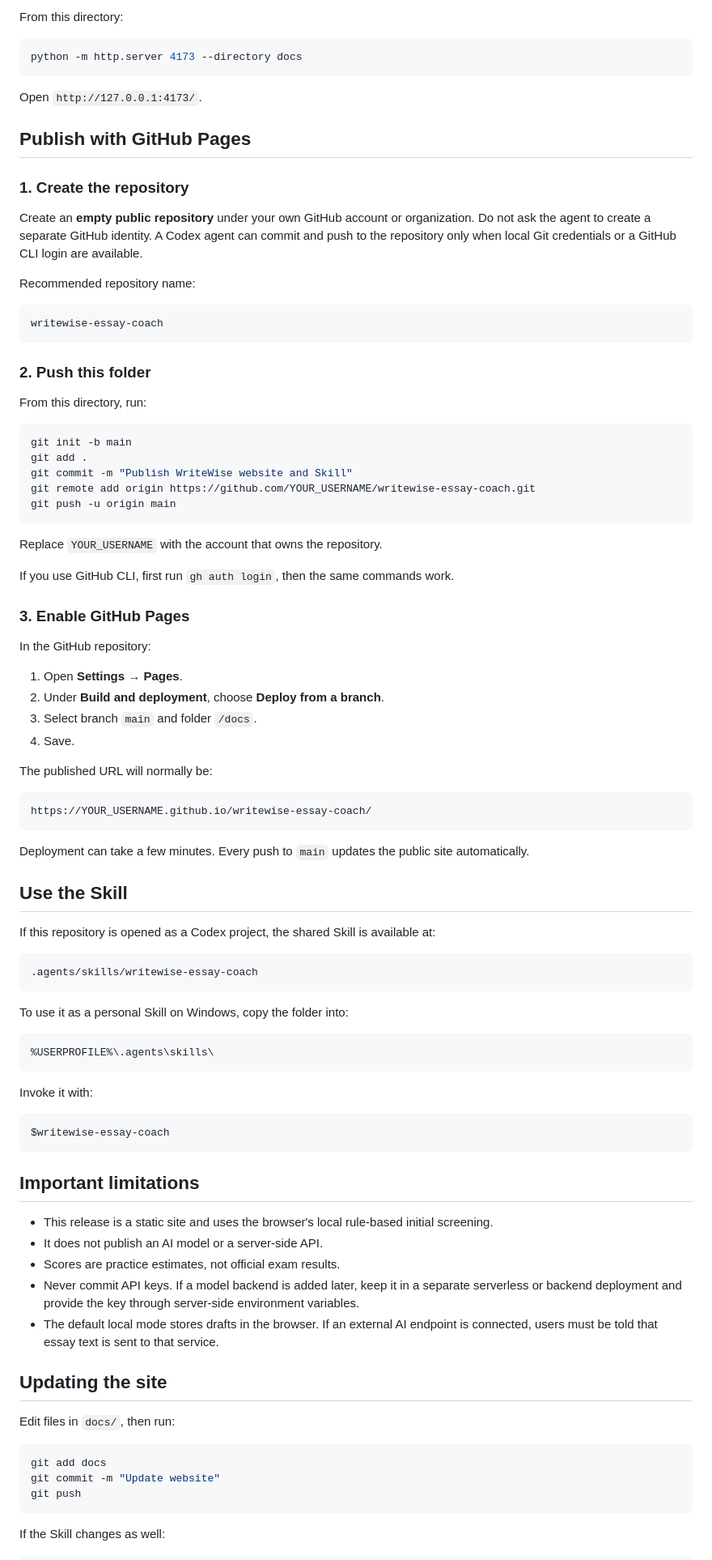
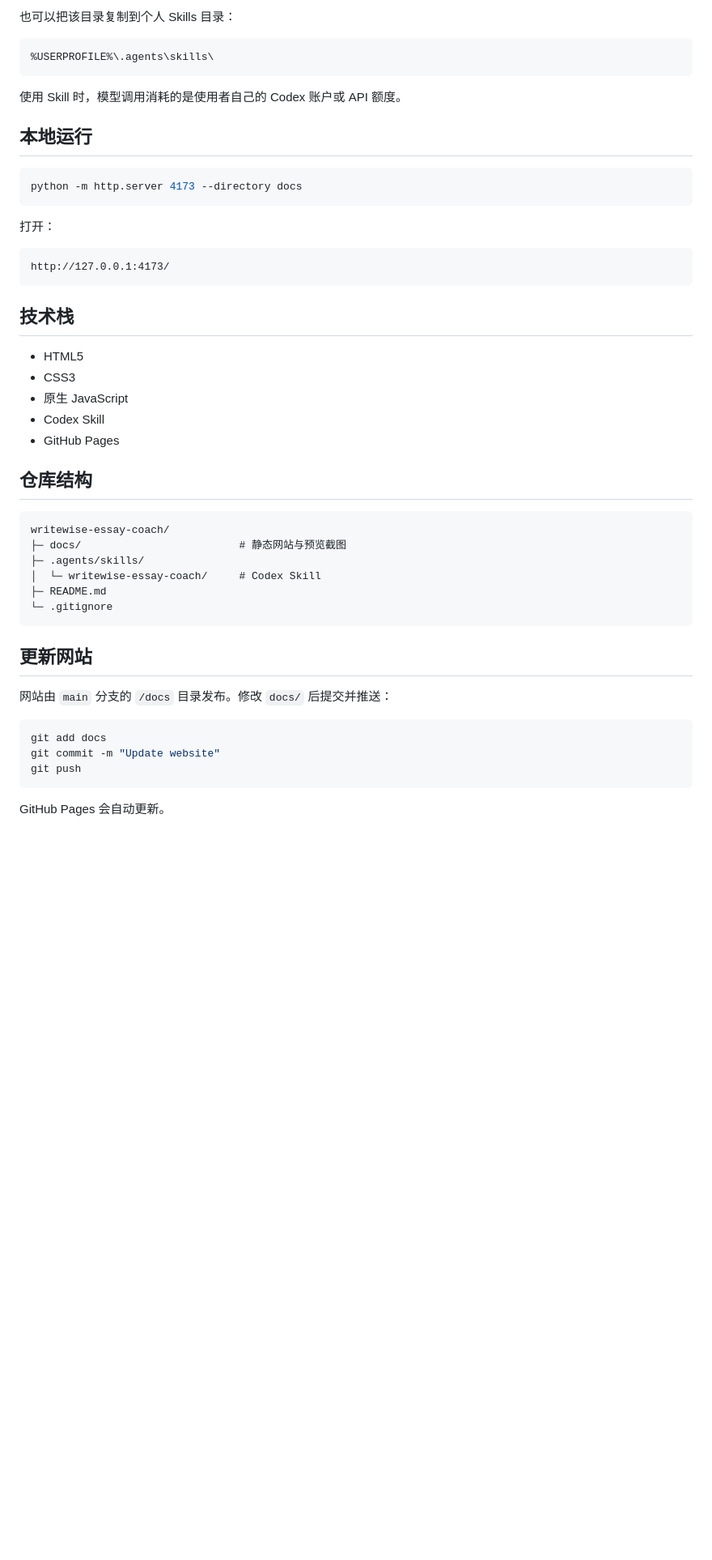
Before and after one commit to laishangen/writewise-essay-coach, a Markdown page: README.md, the part around one of its changes. Shown at 81% size. Rendered like a GitHub page; blank space fills up the shorter version.

Commit message:
Improve GitHub project showcase

````diff
--- a/README.md
+++ b/README.md
@@ -26,88 +53,46 @@ One repository is enough. The website and its Skill change together, so keeping
 
-From this directory:
+也可以把该目录复制到个人 Skills 目录：
+
+```text
+%USERPROFILE%\.agents\skills\
+```
+
+使用 Skill 时，模型调用消耗的是使用者自己的 Codex 账户或 API 额度。
+
+## 本地运行
 
 ```powershell
 python -m http.server 4173 --directory docs
 ```
 
-Open `http://127.0.0.1:4173/`.
-
-## Publish with GitHub Pages
-
-### 1. Create the repository
-
-Create an **empty public repository** under your own GitHub account or organization. Do not ask the agent to create a separate GitHub identity. A Codex agent can commit and push to the repository only when local Git credentials or a GitHub CLI login are available.
-
-Recommended repository name:
+打开：
 
 ```text
-writewise-essay-coach
+http://127.0.0.1:4173/
 ```
 
-### 2. Push this folder
+## 技术栈
 
-From this directory, run:
+- HTML5
+- CSS3
+- 原生 JavaScript
+- Codex Skill
+- GitHub Pages
 
-```powershell
-git init -b main
-git add .
-git commit -m "Publish WriteWise website and Skill"
-git remote add origin https://github.com/YOUR_USERNAME/writewise-essay-coach.git
-git push -u origin main
+## 仓库结构
+
+```text
+writewise-essay-coach/
+├─ docs/                         # 静态网站与预览截图
+├─ .agents/skills/
+│  └─ writewise-essay-coach/     # Codex Skill
+├─ README.md
+└─ .gitignore
 ```
 
-Replace `YOUR_USERNAME` with the account that owns the repository.
+## 更新网站
 
-If you use GitHub CLI, first run `gh auth login`, then the same commands work.
-
-### 3. Enable GitHub Pages
-
-In the GitHub repository:
-
-1. Open **Settings → Pages**.
-2. Under **Build and deployment**, choose **Deploy from a branch**.
-3. Select branch `main` and folder `/docs`.
-4. Save.
-
-The published URL will normally be:
-
-```text
-https://YOUR_USERNAME.github.io/writewise-essay-coach/
-```
-
-Deployment can take a few minutes. Every push to `main` updates the public site automatically.
-
-## Use the Skill
-
-If this repository is opened as a Codex project, the shared Skill is available at:
-
-```text
-.agents/skills/writewise-essay-coach
-```
-
-To use it as a personal Skill on Windows, copy the folder into:
-
-```text
-%USERPROFILE%\.agents\skills\
-```
-
-Invoke it with:
-
-```text
-$writewise-essay-coach
-```
-
-## Important limitations
-
-- This release is a static site and uses the browser's local rule-based initial screening.
-- It does not publish an AI model or a server-side API.
-- Scores are practice estimates, not official exam results.
-- Never commit API keys. If a model backend is added later, keep it in a separate serverless or backend deployment and provide the key through server-side environment variables.
-- The default local mode stores drafts in the browser. If an external AI endpoint is connected, users must be told that essay text is sent to that service.
-
-## Updating the site
-
-Edit files in `docs/`, then run:
+网站由 `main` 分支的 `/docs` 目录发布。修改 `docs/` 后提交并推送：
 
 ```powershell
 git add docs
@@ -115,5 +100,5 @@ git commit -m "Update website"
 git push
 ```
 
-If the Skill changes as well:
+GitHub Pages 会自动更新。
 
````
Also changed, not shown: other parts of README.md (+50 -22 lines), docs/assets/writewise-preview.png (added).
